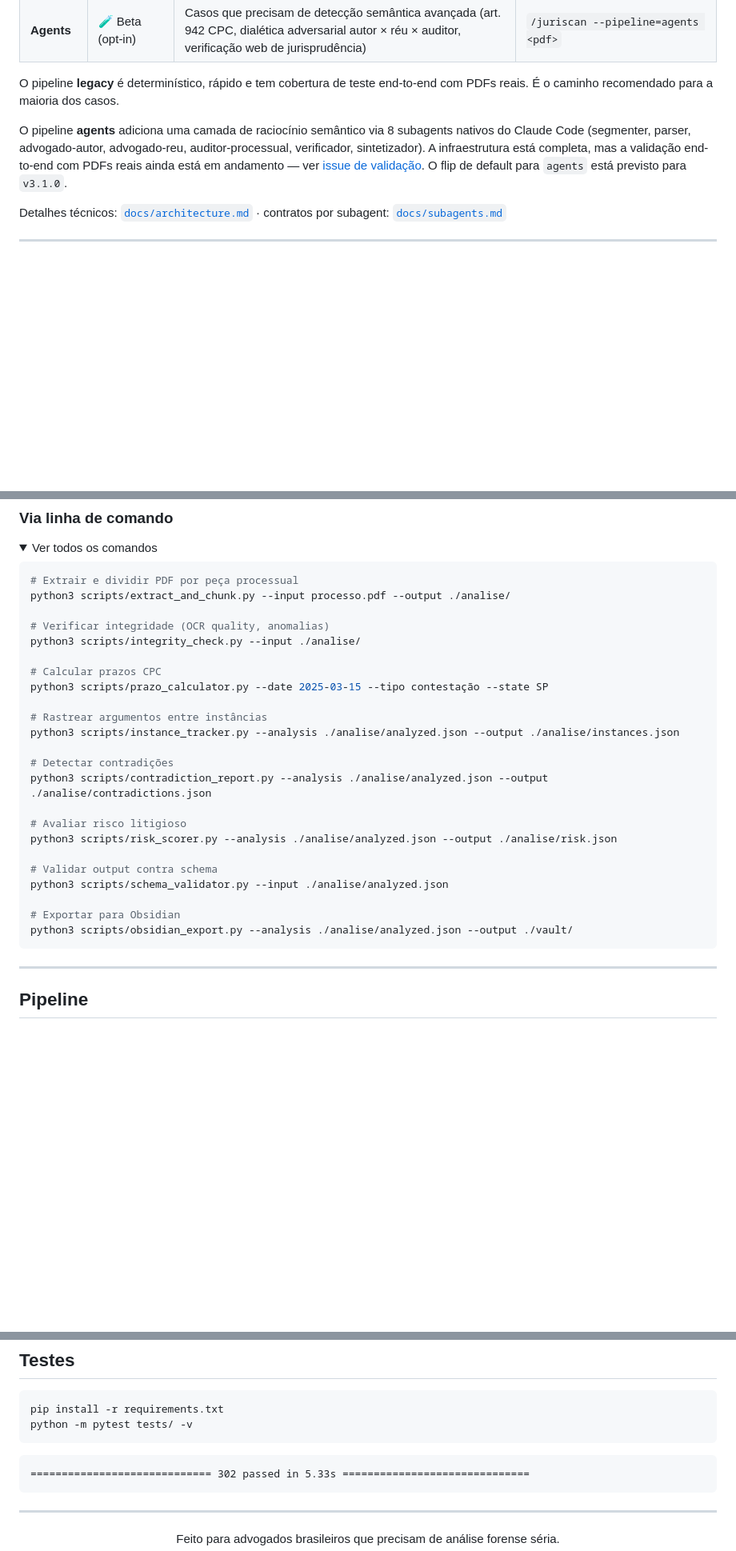
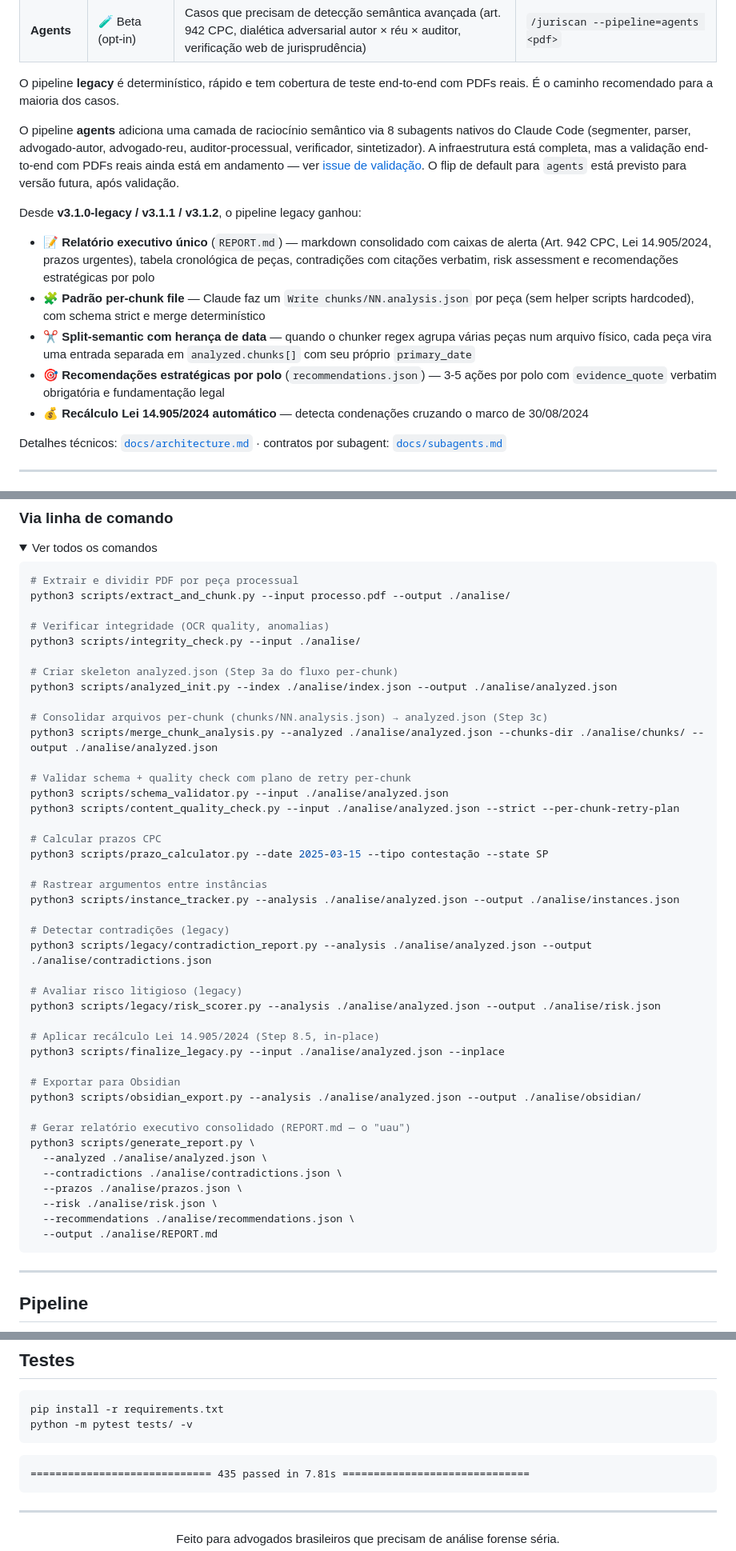
Before and after one commit to brunobracaioli/juriscan, a Markdown page: README.md, 3 parts joined by grey strips. Shown at 80% size. GitHub-like rendering; folded sections open; blank space fills up the shorter version.

````diff
--- a/README.md
+++ b/README.md
@@ -52,7 +52,15 @@ O JuriScan tem **dois pipelines de análise** que coexistem durante a transiçã
 
 O pipeline **legacy** é determinístico, rápido e tem cobertura de teste end-to-end com PDFs reais. É o caminho recomendado para a maioria dos casos.
 
-O pipeline **agents** adiciona uma camada de raciocínio semântico via 8 subagents nativos do Claude Code (segmenter, parser, advogado-autor, advogado-reu, auditor-processual, verificador, sintetizador). A infraestrutura está completa, mas a validação end-to-end com PDFs reais ainda está em andamento — ver [issue de validação](https://github.com/brunobracaioli/juriscan/issues). O flip de default para `agents` está previsto para `v3.1.0`.
+O pipeline **agents** adiciona uma camada de raciocínio semântico via 8 subagents nativos do Claude Code (segmenter, parser, advogado-autor, advogado-reu, auditor-processual, verificador, sintetizador). A infraestrutura está completa, mas a validação end-to-end com PDFs reais ainda está em andamento — ver [issue de validação](https://github.com/brunobracaioli/juriscan/issues). O flip de default para `agents` está previsto para versão futura, após validação.
+
+Desde **v3.1.0-legacy / v3.1.1 / v3.1.2**, o pipeline legacy ganhou:
+
+- 📝 **Relatório executivo único** (`REPORT.md`) — markdown consolidado com caixas de alerta (Art. 942 CPC, Lei 14.905/2024, prazos urgentes), tabela cronológica de peças, contradições com citações verbatim, risk assessment e recomendações estratégicas por polo
+- 🧩 **Padrão per-chunk file** — Claude faz um `Write chunks/NN.analysis.json` por peça (sem helper scripts hardcoded), com schema strict e merge determinístico
+- ✂️ **Split-semantic com herança de data** — quando o chunker regex agrupa várias peças num arquivo físico, cada peça vira uma entrada separada em `analyzed.chunks[]` com seu próprio `primary_date`
+- 🎯 **Recomendações estratégicas por polo** (`recommendations.json`) — 3-5 ações por polo com `evidence_quote` verbatim obrigatória e fundamentação legal
+- 💰 **Recálculo Lei 14.905/2024 automático** — detecta condenações cruzando o marco de 30/08/2024
 
 Detalhes técnicos: [`docs/architecture.md`](docs/architecture.md) · contratos por subagent: [`docs/subagents.md`](docs/subagents.md)
 
@@ -133,23 +141,42 @@ python3 scripts/extract_and_chunk.py --input processo.pdf --output ./analise/
 # Verificar integridade (OCR quality, anomalias)
 python3 scripts/integrity_check.py --input ./analise/
 
+# Criar skeleton analyzed.json (Step 3a do fluxo per-chunk)
+python3 scripts/analyzed_init.py --index ./analise/index.json --output ./analise/analyzed.json
+
+# Consolidar arquivos per-chunk (chunks/NN.analysis.json) → analyzed.json (Step 3c)
+python3 scripts/merge_chunk_analysis.py --analyzed ./analise/analyzed.json --chunks-dir ./analise/chunks/ --output ./analise/analyzed.json
+
+# Validar schema + quality check com plano de retry per-chunk
+python3 scripts/schema_validator.py --input ./analise/analyzed.json
+python3 scripts/content_quality_check.py --input ./analise/analyzed.json --strict --per-chunk-retry-plan
+
 # Calcular prazos CPC
 python3 scripts/prazo_calculator.py --date 2025-03-15 --tipo contestação --state SP
 
 # Rastrear argumentos entre instâncias
 python3 scripts/instance_tracker.py --analysis ./analise/analyzed.json --output ./analise/instances.json
 
-# Detectar contradições
-python3 scripts/contradiction_report.py --analysis ./analise/analyzed.json --output ./analise/contradictions.json
+# Detectar contradições (legacy)
+python3 scripts/legacy/contradiction_report.py --analysis ./analise/analyzed.json --output ./analise/contradictions.json
 
-# Avaliar risco litigioso
-python3 scripts/risk_scorer.py --analysis ./analise/analyzed.json --output ./analise/risk.json
+# Avaliar risco litigioso (legacy)
+python3 scripts/legacy/risk_scorer.py --analysis ./analise/analyzed.json --output ./analise/risk.json
 
-# Validar output contra schema
-python3 scripts/schema_validator.py --input ./analise/analyzed.json
+# Aplicar recálculo Lei 14.905/2024 (Step 8.5, in-place)
+python3 scripts/finalize_legacy.py --input ./analise/analyzed.json --inplace
 
 # Exportar para Obsidian
-python3 scripts/obsidian_export.py --analysis ./analise/analyzed.json --output ./vault/
+python3 scripts/obsidian_export.py --analysis ./analise/analyzed.json --output ./analise/obsidian/
+
+# Gerar relatório executivo consolidado (REPORT.md — o "uau")
+python3 scripts/generate_report.py \
+  --analyzed ./analise/analyzed.json \
+  --contradictions ./analise/contradictions.json \
+  --prazos ./analise/prazos.json \
+  --risk ./analise/risk.json \
+  --recommendations ./analise/recommendations.json \
+  --output ./analise/REPORT.md
 ```
 
 </details>
@@ -240,7 +267,7 @@ python -m pytest tests/ -v
 ```
 
 ```
-============================= 302 passed in 5.33s ==============================
+============================= 435 passed in 7.81s ==============================
 ```
 
 ---
````
Also changed, not shown: CLAUDE.md (+46 -17 lines), docs/architecture.md (+11 -1 lines).
